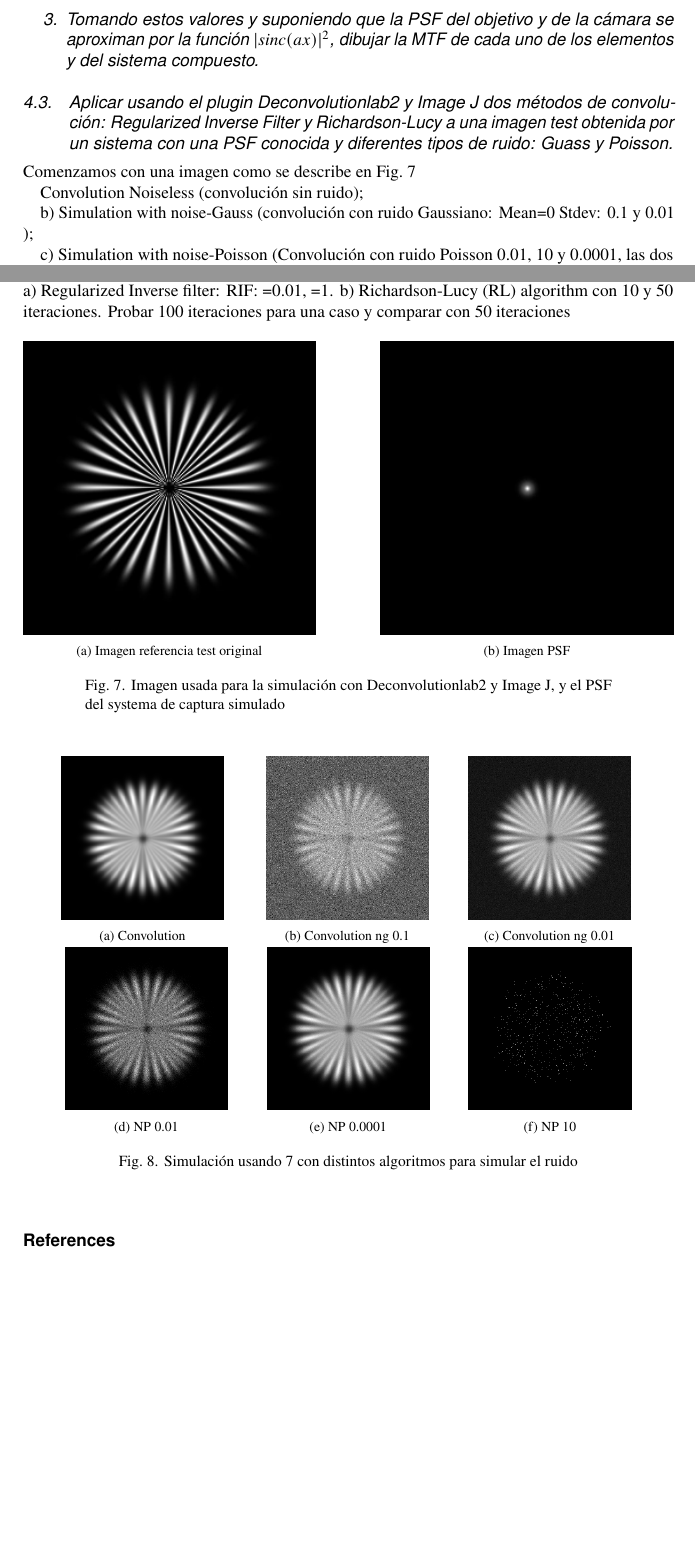
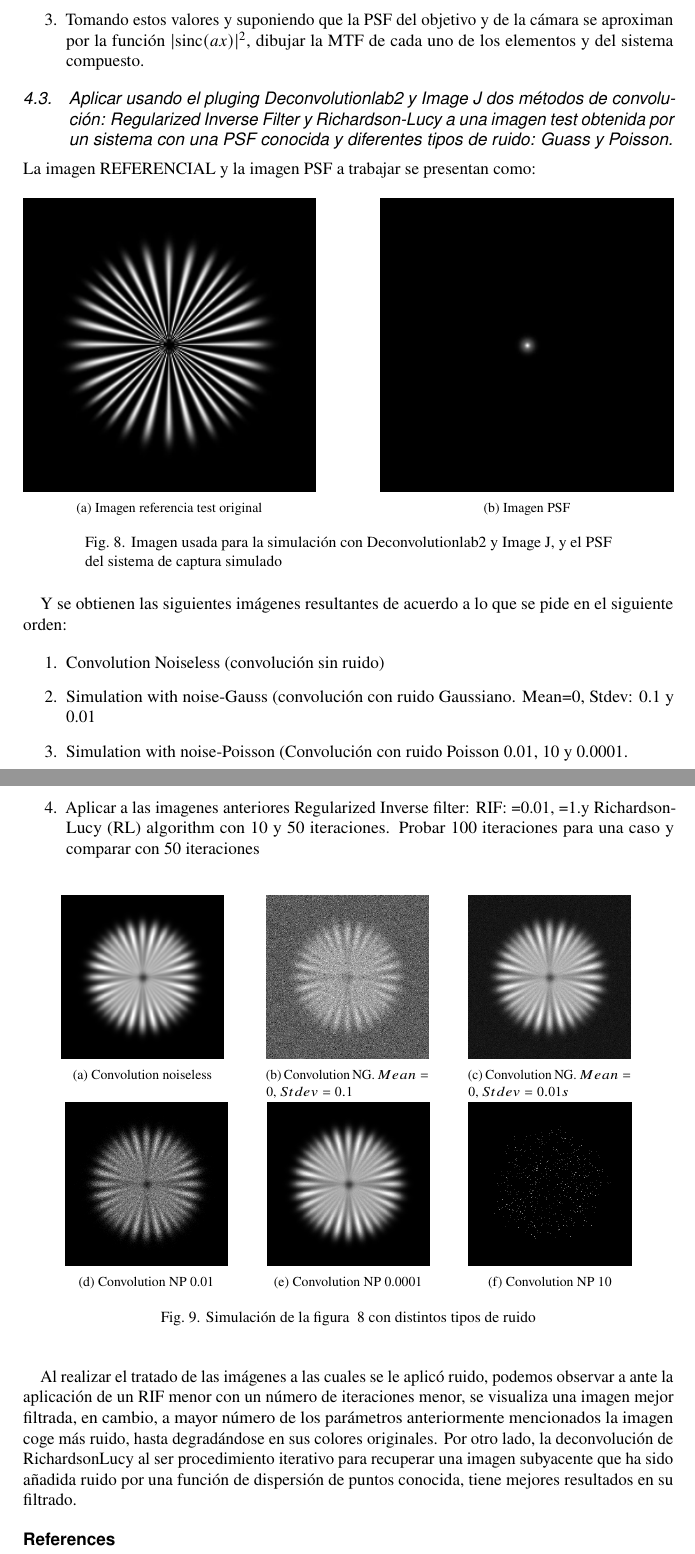
Before and after one commit to alexrecuenco/lab-notes-POyDSI, a LaTeX document (report1.tex): two parts of pages 4 and 6 of 7 before the commit and two parts of pages 6 and 7 of 8 after it, joined at a grey line, cut so that both start at the same text, the shorter picture padded with empty space. Compiled offline with pdfLaTeX.

Commit message:
Updates from Overleaf

```diff
--- a/report1.tex
+++ b/report1.tex
@@ -182,36 +187,17 @@ Por lo tanto, la función $H_{i}(u)$ se puede obtener con el esquema descrito en
 	\caption{Diagrama TODO, describirlo mejor}\label{fig:transformacion}
 \end{figure}
 
-\subsection[]{Para un sistema parecido al usado en la práctica:
+\subsection{Para un sistema parecido al usado en la práctica:}
 	\begin{enumerate}
 		\item Estimar la frecuencia de corte de la cámara CCD, $u_{c}^{(CCD)}$, en líneas por milímetro.
 		\item Estimar la frecuencia de corte $u_{c}^{(Obj)}$ del objetivo $10\times$ para luz incoherente (la longitud de onda media $\lambda=500\,\unit{\nano\metre}$).
 		\item Tomando estos valores y suponiendo que la PSF del objetivo y de la cámara se aproximan por la función $|\sinc(ax)|^2$, dibujar la MTF de cada uno de los elementos y del sistema compuesto.
 	\end{enumerate}
-}
 
 
+\subsection{Aplicar usando el pluging Deconvolutionlab2 y Image J dos métodos de convolución: Regularized Inverse Filter y Richardson-Lucy a una imagen test obtenida por un sistema con una PSF conocida y diferentes tipos de ruido: Guass y Poisson.}
 
-
-\subsection{Aplicar usando el plugin Deconvolutionlab2 y Image J dos métodos de convolución: Regularized Inverse Filter y Richardson-Lucy a una imagen test obtenida por un sistema con una PSF conocida y diferentes tipos de ruido: Guass y Poisson.}
-
-Comenzamos con una imagen como se describe en Fig.~\ref{fig:image:ref-psf}
-
-Convolution Noiseless (convolución sin ruido);
-
-b) Simulation with noise-Gauss (convolución con ruido Gaussiano:
-Mean=0
-Stdev: 0.1 y 0.01 );
-
-c) Simulation with noise-Poisson (Convolución con ruido Poisson 0.01, 10 y 0.0001, las dos ultimas no
-hace falta deconvoluciones después ) y guardar las imágenes correspondientes como  `refconv',  `refNG'\ldots y  `refNP' como \verb|.TIF| o \verb|.BMP|.
-Nivel de ruido:
-Aplicar los algoritmos de deconvolución a las imágenes obtenidas en el apartado anterior (arrastrar a la ventana `Image'):
-a) Regularized Inverse filter:
-RIF: =0.01, =1.
-b) Richardson-Lucy (RL) algorithm con 10 y 50 iteraciones. Probar 100 iteraciones para una caso y comparar con 50 iteraciones
-
-
+La imagen REFERENCIAL y la imagen PSF a trabajar se presentan como:
 
 \begin{figure}[hbp]
 	\centering
@@ -225,30 +211,40 @@ b) Richardson-Lucy (RL) algorithm con 10 y 50 iteraciones. Probar 100 iteracione
 		\includegraphics[width=\textwidth]{Simulation deconvolution/psf.jpg}
 		\caption{Imagen PSF}\label{fig:psf}
 	\end{subfigure}
-
-	\caption{Imagen usada para la simulación con Deconvolutionlab2 y Image J, y el PSF del systema de captura simulado}\label{fig:image:ref-psf}
+	\caption{Imagen usada para la simulación con Deconvolutionlab2 y Image J, y el PSF del sistema de captura simulado}\label{fig:image:ref-psf}
 \end{figure}
 
-\begin{figure}[hbp]
+ Y se obtienen las siguientes imágenes resultantes de acuerdo a lo que se pide en el siguiente orden:
+
+\begin{enumerate}
+
+    \item Convolution Noiseless (convolución sin ruido)
+    \item Simulation with noise-Gauss (convolución con ruido Gaussiano. Mean=0, Stdev: 0.1 y 0.01
+    \item Simulation with noise-Poisson (Convolución con ruido Poisson 0.01, 10 y 0.0001.
+    \item Aplicar a las imagenes anteriores Regularized Inverse filter: RIF: =0.01, =1.y Richardson-Lucy (RL) algorithm con 10 y 50 iteraciones. Probar 100 iteraciones para una caso y comparar con 50 iteraciones
+
+\end{enumerate}
+
+\begin{figure}[h]
 	% Esto no se hace asi con hfill y \, ... pero no me acuerdo como
 	\begin{center}
 		\,\hfill
 		\begin{subfigure}[t]{0.25\textwidth}\centering
 			\centering
 			\includegraphics[width=\textwidth]{Simulation deconvolution/ref_conv}
-			\caption{Convolution}\label{fig:sim:conv}
+			\caption{Convolution noiseless}\label{fig:sim:conv}
 		\end{subfigure}
 		\,\hfill
 		\begin{subfigure}[t]{0.25\textwidth}\centering
 			\centering
 			\includegraphics[width=\textwidth]{Simulation deconvolution/ref_ng_0.1}
-			\caption{Convolution ng 0.1}\label{fig:sim:ng0.1}
+			\caption{Convolution NG. $Mean=0$, $Stdev=0.1$}\label{fig:sim:ng0.1}
 		\end{subfigure}
 		\hfill
 		\begin{subfigure}[t]{0.25\textwidth}\centering
 			\centering
 			\includegraphics[width=\textwidth]{Simulation deconvolution/ref_ng_0.01}
-			\caption{Convolution ng 0.01}\label{fig:sim:ng0.01}
+			\caption{Convolution NG. $Mean=0$, $Stdev=0.01s$}\label{fig:sim:ng0.01}
 		\end{subfigure}
 		\hfill\,
 		\\
@@ -256,21 +252,21 @@ b) Richardson-Lucy (RL) algorithm con 10 y 50 iteraciones. Probar 100 iteracione
 		\begin{subfigure}[t]{0.25\textwidth}\centering
 			\centering
 			\includegraphics[width=\textwidth]{Simulation deconvolution/ref_np_0.01}
-			\caption{NP 0.01}\label{fig:sim:np0.01}
+			\caption{Convolution NP 0.01}\label{fig:sim:np0.01}
 		\end{subfigure}
 		\hfill
 		\begin{subfigure}[t]{0.25\textwidth}\centering
 			\centering
 			\includegraphics[width=\textwidth]{Simulation deconvolution/ref_np_0.0001}
-			\caption{NP 0.0001}
+			\caption{Convolution NP 0.0001}
 		\end{subfigure}
 		\hfill
 		\begin{subfigure}[t]{0.25\textwidth}\centering
 			\centering
 			\includegraphics[width=\textwidth]{Simulation deconvolution/ref_np_10}
-			\caption{NP 10}
+			\caption{Convolution NP 10}
 		\end{subfigure}
 		\hfill\,
-		\caption{Simulación usando~\ref{fig:image:ref-psf} con distintos algoritmos para simular el ruido}\label{fig:convolutions}
+		\caption{Simulación de la figura ~\ref{fig:image:ref-psf} con distintos tipos de ruido}\label{fig:convolutions}
 	\end{center}
 \end{figure}
@@ -309 +305,3 @@ b) Richardson-Lucy (RL) algorithm con 10 y 50 iteraciones. Probar 100 iteracione
 \end{figure}
+Al realizar el tratado de las imágenes a las cuales se le aplicó ruido, podemos observar a ante la aplicación de un RIF menor con un número de iteraciones menor, se visualiza una imagen mejor filtrada, en cambio, a mayor número de los parámetros anteriormente mencionados la imagen coge más ruido, hasta degradándose en sus colores originales.
+Por otro lado, la deconvolución de RichardsonLucy al ser procedimiento iterativo para recuperar una imagen subyacente que ha sido añadida ruido por una función de dispersión de puntos conocida, tiene mejores resultados en su filtrado.
```
Also changed, not shown: report1.tex (118 more changed lines).
